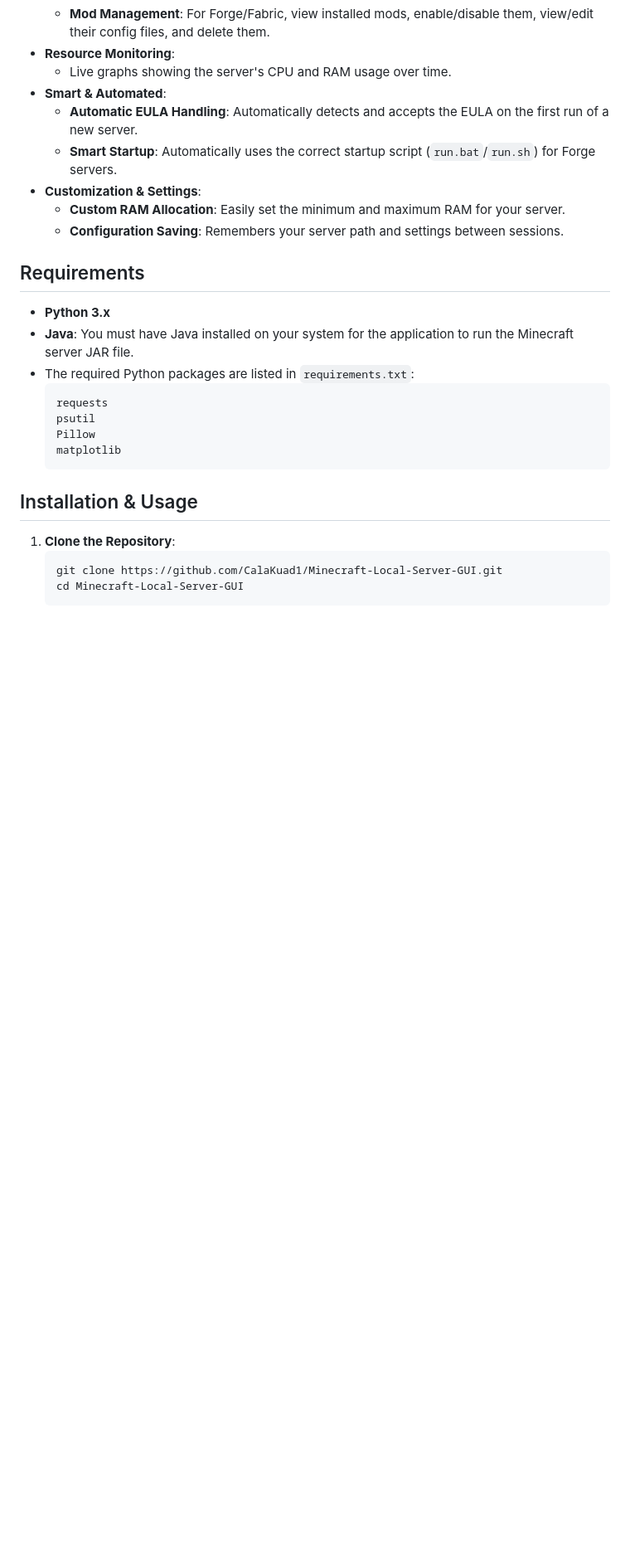
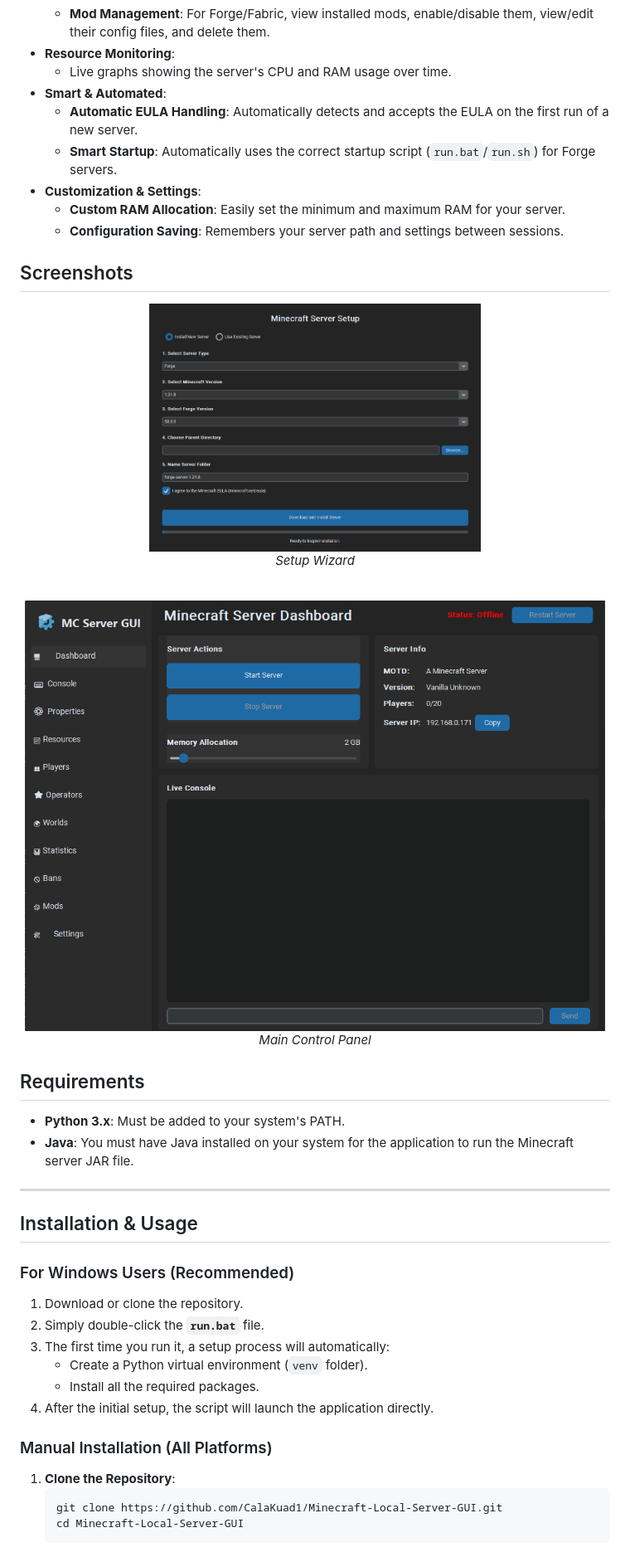
Before and after one commit to CalaKuad1/Minecraft-Local-Server-GUI, a Markdown page: README.md, the part around one of its changes. Shown at 83% size. Drawn GitHub-style; pictures changed too: assets/ControlPanel.png (added), assets/ServerSetup.png (added); blank space fills up the shorter version.

````diff
--- a/README.md
+++ b/README.md
@@ -26,19 +29,35 @@ A user-friendly desktop application for installing, managing, and running local
   - **Custom RAM Allocation**: Easily set the minimum and maximum RAM for your server.
   - **Configuration Saving**: Remembers your server path and settings between sessions.
 
+## Screenshots
+
+<div align="center">
+  <img src="assets/ServerSetup.png" alt="Server Setup Wizard" width="400">
+  <p><em>Setup Wizard</em></p>
+  <br>
+  <img src="assets/ControlPanel.png" alt="Main Control Panel" width="700">
+  <p><em>Main Control Panel</em></p>
+</div>
+
 ## Requirements
 
-- **Python 3.x**
+- **Python 3.x**: Must be added to your system's PATH.
 - **Java**: You must have Java installed on your system for the application to run the Minecraft server JAR file.
-- The required Python packages are listed in `requirements.txt`:
-  ```
-  requests
-  psutil
-  Pillow
-  matplotlib
-  ```
+
+---
 
 ## Installation & Usage
+
+### For Windows Users (Recommended)
+
+1.  Download or clone the repository.
+2.  Simply double-click the **`run.bat`** file.
+3.  The first time you run it, a setup process will automatically:
+    - Create a Python virtual environment (`venv` folder).
+    - Install all the required packages.
+4.  After the initial setup, the script will launch the application directly.
+
+### Manual Installation (All Platforms)
 
 1.  **Clone the Repository**:
     ```sh
````
Also changed, not shown: other parts of README.md (+26 -27 lines), 5 other files.
